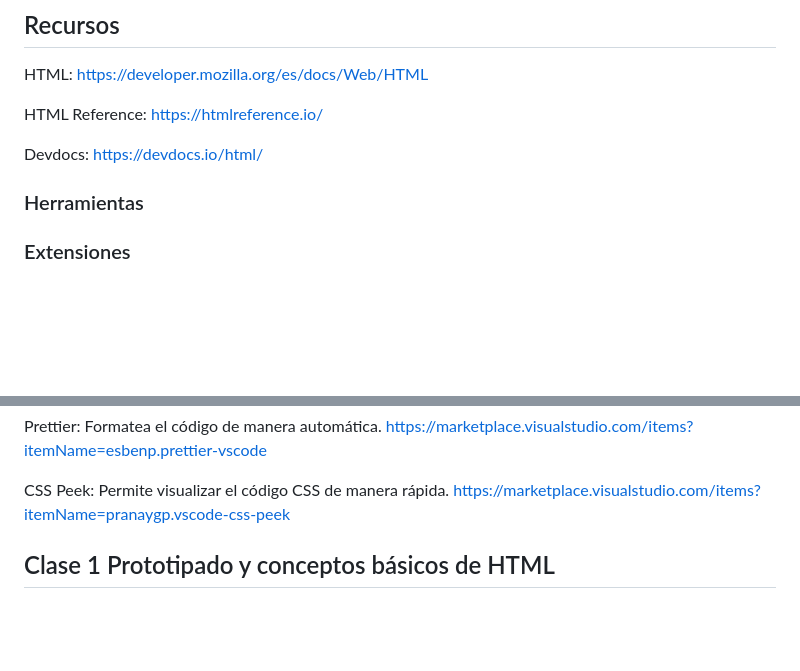
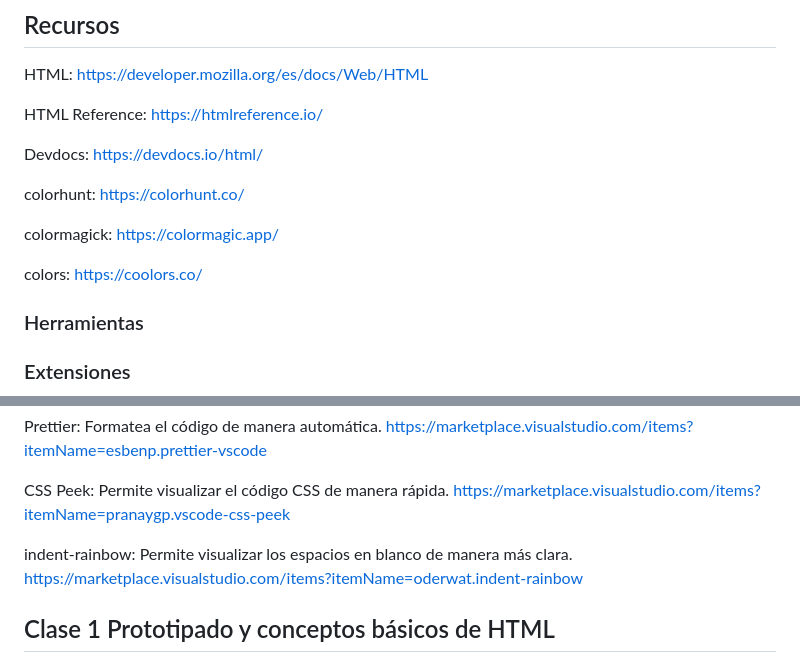
Before and after one commit to humbertodrc/desarrollo-web-camada-53815, a Markdown page: README.md, 2 parts joined by grey strips. GitHub-like rendering; blank space fills up the shorter version.

Commit message:
actualizacion de documentacion

```diff
--- a/README.md
+++ b/README.md
@@ -9,6 +9,12 @@ HTML: https://developer.mozilla.org/es/docs/Web/HTML
 HTML Reference: https://htmlreference.io/
 
 Devdocs: https://devdocs.io/html/
+
+colorhunt: https://colorhunt.co/
+
+colormagick: https://colormagic.app/
+
+colors: https://coolors.co/
 
 
 ### Herramientas
@@ -38,7 +44,8 @@ https://marketplace.visualstudio.com/items?itemName=esbenp.prettier-vscode
 CSS Peek: Permite visualizar el código CSS de manera rápida.
 https://marketplace.visualstudio.com/items?itemName=pranaygp.vscode-css-peek
 
-
+indent-rainbow: Permite visualizar los espacios en blanco de manera más clara.
+https://marketplace.visualstudio.com/items?itemName=oderwat.indent-rainbow
 
 
 
```
